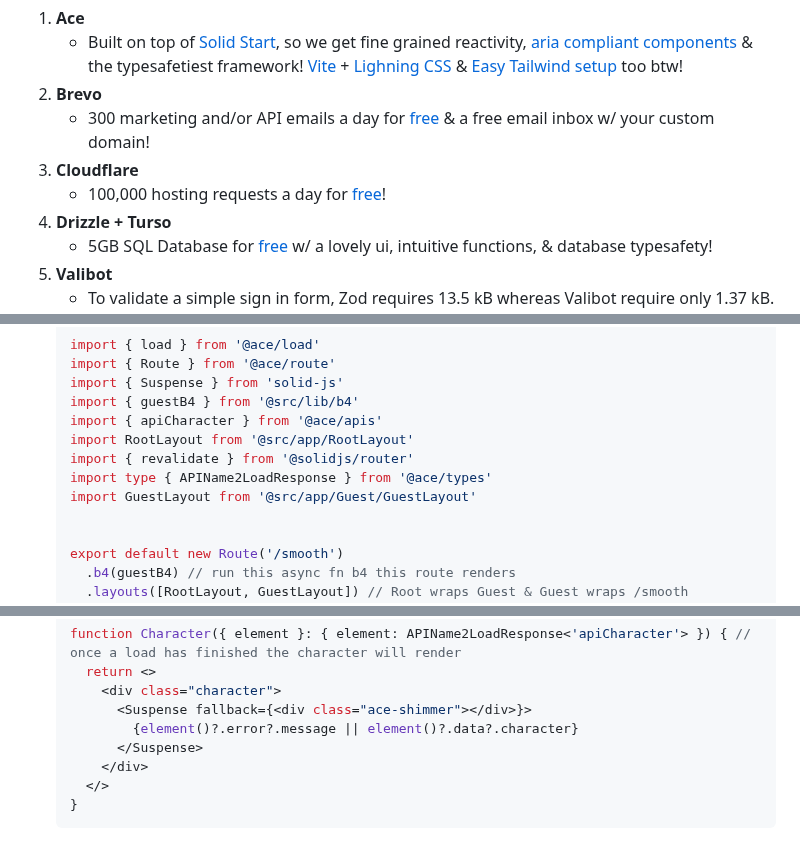
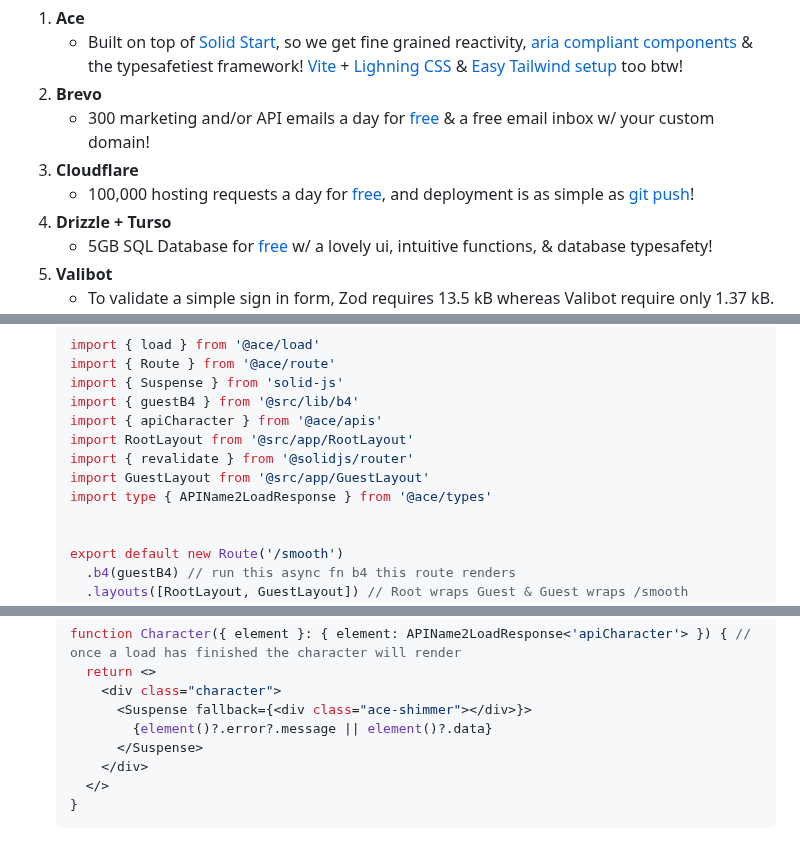
Before and after one commit to acets-team/ace, a Markdown page: README.md, 3 parts joined by grey strips. Drawn GitHub-style.

```diff
--- a/README.md
+++ b/README.md
@@ -25,7 +25,7 @@ npx create-ace-app@latest
 1. **Brevo**
     - 300 marketing and/or API emails a day for [free](https://wsearchParamssearchParamsww.brevo.com/pricing/) & a free email inbox w/ your custom domain!
 1. **Cloudflare**
-    - 100,000 hosting requests a day for [free](https://developers.cloudflare.com/workers/platform/pricing/)!
+    - 100,000 hosting requests a day for [free](https://developers.cloudflare.com/workers/platform/pricing/), and deployment is as simple as [git push](#-deploy)!
 1. **Drizzle + Turso**
     - 5GB SQL Database for [free](https://turso.tech/pricing) w/ a lovely ui, intuitive functions, & database typesafety!
 1. **Valibot**
@@ -108,8 +108,8 @@ export default new Route404()
   import { apiCharacter } from '@ace/apis'
   import RootLayout from '@src/app/RootLayout'
   import { revalidate } from '@solidjs/router'
+  import GuestLayout from '@src/app/GuestLayout'
   import type { APIName2LoadResponse } from '@ace/types'
-  import GuestLayout from '@src/app/Guest/GuestLayout'
 
 
   export default new Route('/smooth')
@@ -144,7 +144,7 @@ export default new Route404()
     return <>
       <div class="character">
         <Suspense fallback={<div class="ace-shimmer"></div>}>
-          {element()?.error?.message || element()?.data?.character}
+          {element()?.error?.message || element()?.data}
         </Suspense>
       </div>
     </>
```
Also changed, not shown: other parts of README.md (+1 -1 lines).
